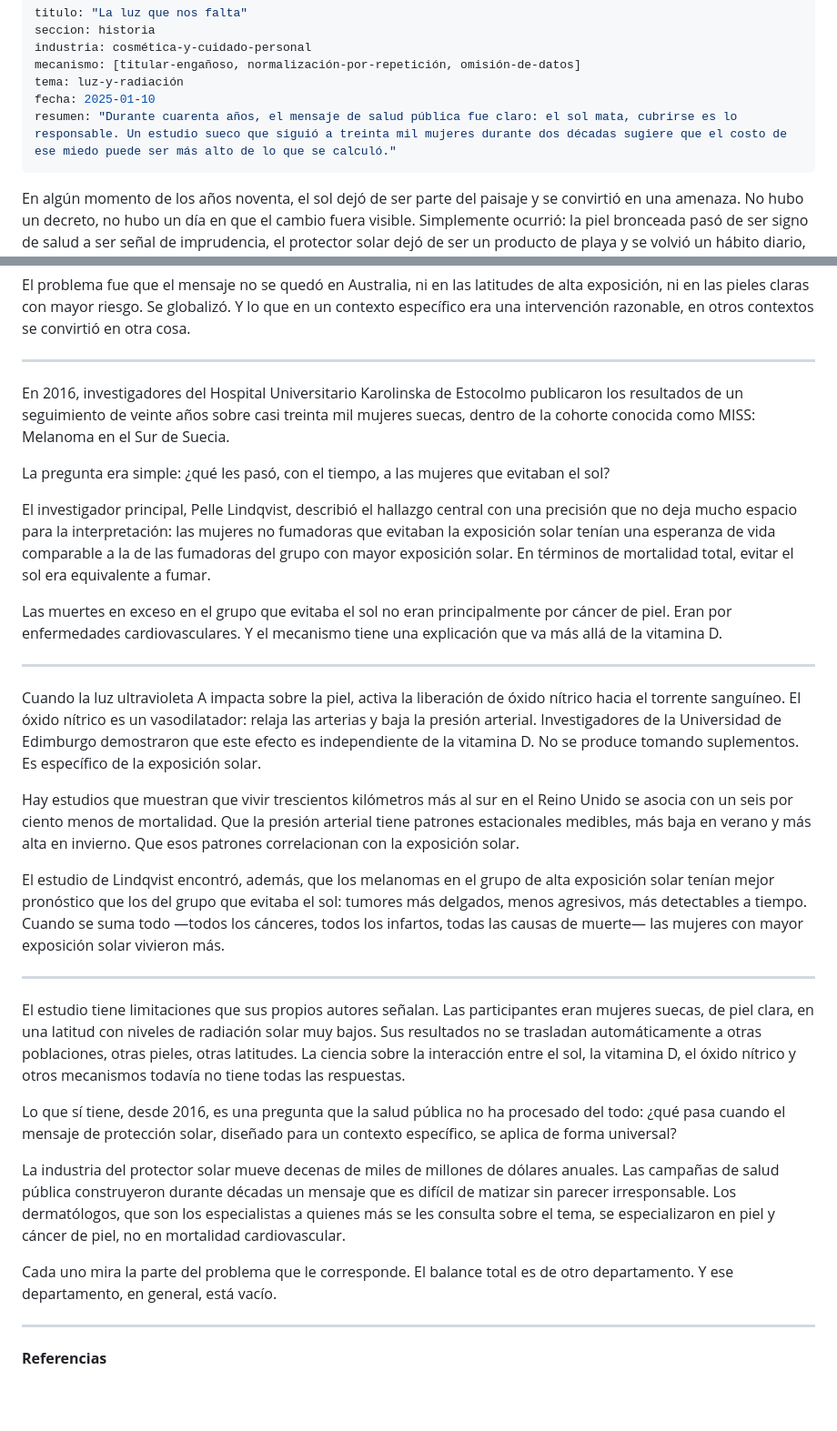
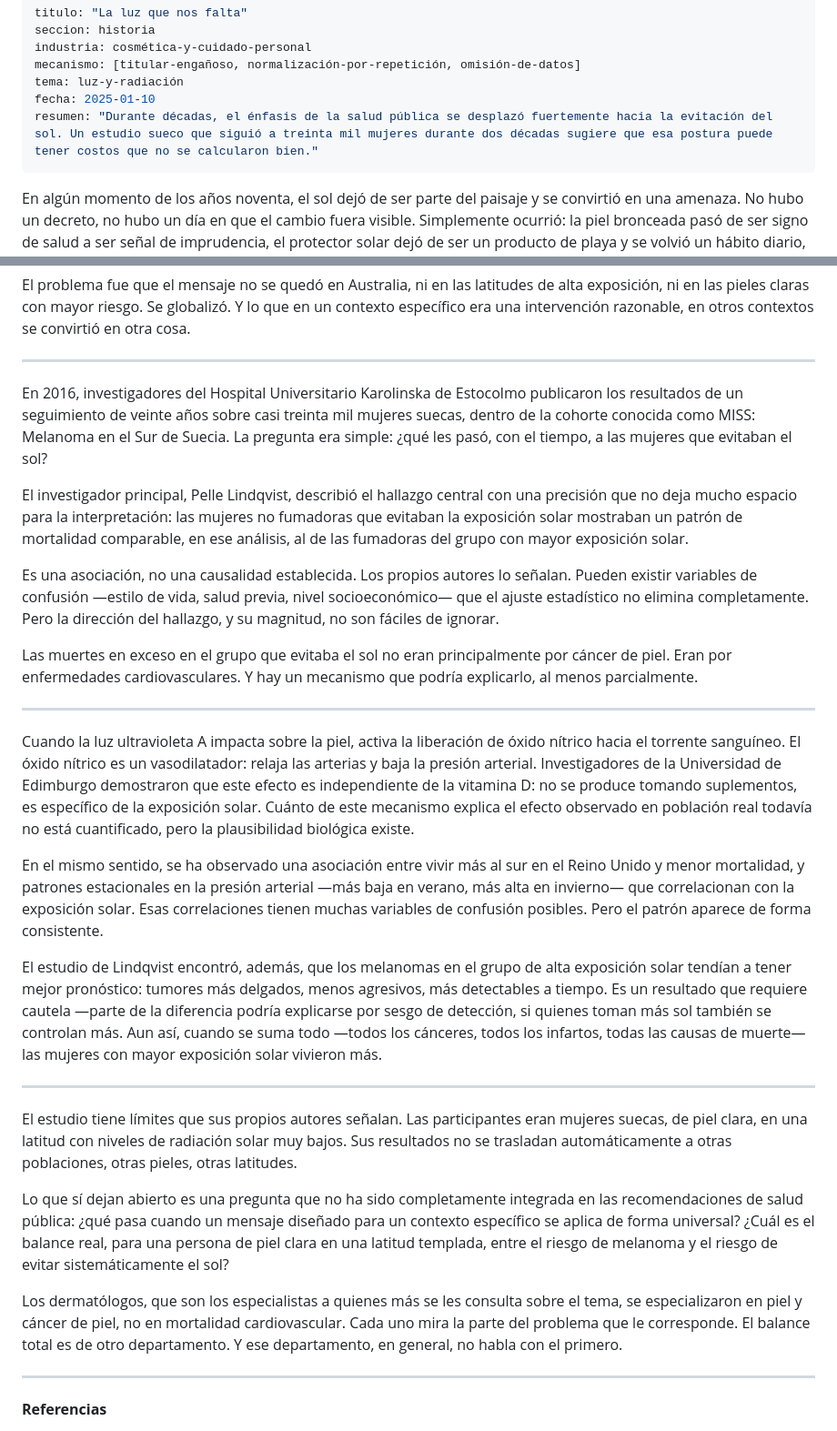
Before and after one commit to margendeerror-mde/margen-de-error, a Markdown page: content/historias/la-luz-que-nos-falta.md, 2 parts joined by grey strips. Shown at 91% size. GitHub-like rendering; blank space fills up the shorter version.

Commit message:
Update story content for La luz, Manufactura and El numero

```diff
--- a/content/historias/la-luz-que-nos-falta.md
+++ b/content/historias/la-luz-que-nos-falta.md
@@ -5,7 +5,7 @@ industria: cosmética-y-cuidado-personal
 mecanismo: [titular-engañoso, normalización-por-repetición, omisión-de-datos]
 tema: luz-y-radiación
 fecha: 2025-01-10
-resumen: "Durante cuarenta años, el mensaje de salud pública fue claro: el sol mata, cubrirse es lo responsable. Un estudio sueco que siguió a treinta mil mujeres durante dos décadas sugiere que el costo de ese miedo puede ser más alto de lo que se calculó."
+resumen: "Durante décadas, el énfasis de la salud pública se desplazó fuertemente hacia la evitación del sol. Un estudio sueco que siguió a treinta mil mujeres durante dos décadas sugiere que esa postura puede tener costos que no se calcularon bien."
 ---
 
 En algún momento de los años noventa, el sol dejó de ser parte del paisaje y se convirtió en una amenaza. No hubo un decreto, no hubo un día en que el cambio fuera visible. Simplemente ocurrió: la piel bronceada pasó de ser signo de salud a ser señal de imprudencia, el protector solar dejó de ser un producto de playa y se volvió un hábito diario, y la exposición solar moderada quedó subsumida en la misma categoría que fumar o no usar cinturón.
@@ -22,31 +22,29 @@ El problema fue que el mensaje no se quedó en Australia, ni en las latitudes de
 
 ---
 
-En 2016, investigadores del Hospital Universitario Karolinska de Estocolmo publicaron los resultados de un seguimiento de veinte años sobre casi treinta mil mujeres suecas, dentro de la cohorte conocida como MISS: Melanoma en el Sur de Suecia.
+En 2016, investigadores del Hospital Universitario Karolinska de Estocolmo publicaron los resultados de un seguimiento de veinte años sobre casi treinta mil mujeres suecas, dentro de la cohorte conocida como MISS: Melanoma en el Sur de Suecia. La pregunta era simple: ¿qué les pasó, con el tiempo, a las mujeres que evitaban el sol?
 
-La pregunta era simple: ¿qué les pasó, con el tiempo, a las mujeres que evitaban el sol?
+El investigador principal, Pelle Lindqvist, describió el hallazgo central con una precisión que no deja mucho espacio para la interpretación: las mujeres no fumadoras que evitaban la exposición solar mostraban un patrón de mortalidad comparable, en ese análisis, al de las fumadoras del grupo con mayor exposición solar.
 
-El investigador principal, Pelle Lindqvist, describió el hallazgo central con una precisión que no deja mucho espacio para la interpretación: las mujeres no fumadoras que evitaban la exposición solar tenían una esperanza de vida comparable a la de las fumadoras del grupo con mayor exposición solar. En términos de mortalidad total, evitar el sol era equivalente a fumar.
+Es una asociación, no una causalidad establecida. Los propios autores lo señalan. Pueden existir variables de confusión —estilo de vida, salud previa, nivel socioeconómico— que el ajuste estadístico no elimina completamente. Pero la dirección del hallazgo, y su magnitud, no son fáciles de ignorar.
 
-Las muertes en exceso en el grupo que evitaba el sol no eran principalmente por cáncer de piel. Eran por enfermedades cardiovasculares. Y el mecanismo tiene una explicación que va más allá de la vitamina D.
+Las muertes en exceso en el grupo que evitaba el sol no eran principalmente por cáncer de piel. Eran por enfermedades cardiovasculares. Y hay un mecanismo que podría explicarlo, al menos parcialmente.
 
 ---
 
-Cuando la luz ultravioleta A impacta sobre la piel, activa la liberación de óxido nítrico hacia el torrente sanguíneo. El óxido nítrico es un vasodilatador: relaja las arterias y baja la presión arterial. Investigadores de la Universidad de Edimburgo demostraron que este efecto es independiente de la vitamina D. No se produce tomando suplementos. Es específico de la exposición solar.
+Cuando la luz ultravioleta A impacta sobre la piel, activa la liberación de óxido nítrico hacia el torrente sanguíneo. El óxido nítrico es un vasodilatador: relaja las arterias y baja la presión arterial. Investigadores de la Universidad de Edimburgo demostraron que este efecto es independiente de la vitamina D: no se produce tomando suplementos, es específico de la exposición solar. Cuánto de este mecanismo explica el efecto observado en población real todavía no está cuantificado, pero la plausibilidad biológica existe.
 
-Hay estudios que muestran que vivir trescientos kilómetros más al sur en el Reino Unido se asocia con un seis por ciento menos de mortalidad. Que la presión arterial tiene patrones estacionales medibles, más baja en verano y más alta en invierno. Que esos patrones correlacionan con la exposición solar.
+En el mismo sentido, se ha observado una asociación entre vivir más al sur en el Reino Unido y menor mortalidad, y patrones estacionales en la presión arterial —más baja en verano, más alta en invierno— que correlacionan con la exposición solar. Esas correlaciones tienen muchas variables de confusión posibles. Pero el patrón aparece de forma consistente.
 
-El estudio de Lindqvist encontró, además, que los melanomas en el grupo de alta exposición solar tenían mejor pronóstico que los del grupo que evitaba el sol: tumores más delgados, menos agresivos, más detectables a tiempo. Cuando se suma todo —todos los cánceres, todos los infartos, todas las causas de muerte— las mujeres con mayor exposición solar vivieron más.
+El estudio de Lindqvist encontró, además, que los melanomas en el grupo de alta exposición solar tendían a tener mejor pronóstico: tumores más delgados, menos agresivos, más detectables a tiempo. Es un resultado que requiere cautela —parte de la diferencia podría explicarse por sesgo de detección, si quienes toman más sol también se controlan más. Aun así, cuando se suma todo —todos los cánceres, todos los infartos, todas las causas de muerte— las mujeres con mayor exposición solar vivieron más.
 
 ---
 
-El estudio tiene limitaciones que sus propios autores señalan. Las participantes eran mujeres suecas, de piel clara, en una latitud con niveles de radiación solar muy bajos. Sus resultados no se trasladan automáticamente a otras poblaciones, otras pieles, otras latitudes. La ciencia sobre la interacción entre el sol, la vitamina D, el óxido nítrico y otros mecanismos todavía no tiene todas las respuestas.
+El estudio tiene límites que sus propios autores señalan. Las participantes eran mujeres suecas, de piel clara, en una latitud con niveles de radiación solar muy bajos. Sus resultados no se trasladan automáticamente a otras poblaciones, otras pieles, otras latitudes.
 
-Lo que sí tiene, desde 2016, es una pregunta que la salud pública no ha procesado del todo: ¿qué pasa cuando el mensaje de protección solar, diseñado para un contexto específico, se aplica de forma universal?
+Lo que sí dejan abierto es una pregunta que no ha sido completamente integrada en las recomendaciones de salud pública: ¿qué pasa cuando un mensaje diseñado para un contexto específico se aplica de forma universal? ¿Cuál es el balance real, para una persona de piel clara en una latitud templada, entre el riesgo de melanoma y el riesgo de evitar sistemáticamente el sol?
 
-La industria del protector solar mueve decenas de miles de millones de dólares anuales. Las campañas de salud pública construyeron durante décadas un mensaje que es difícil de matizar sin parecer irresponsable. Los dermatólogos, que son los especialistas a quienes más se les consulta sobre el tema, se especializaron en piel y cáncer de piel, no en mortalidad cardiovascular.
-
-Cada uno mira la parte del problema que le corresponde. El balance total es de otro departamento. Y ese departamento, en general, está vacío.
+Los dermatólogos, que son los especialistas a quienes más se les consulta sobre el tema, se especializaron en piel y cáncer de piel, no en mortalidad cardiovascular. Cada uno mira la parte del problema que le corresponde. El balance total es de otro departamento. Y ese departamento, en general, no habla con el primero.
 
 ---
 
```
Also changed, not shown: content/historias/el-numero-que-nos-mide.md (+11 -14 lines), content/historias/manufactura-de-duda.md (+4 -10 lines).
